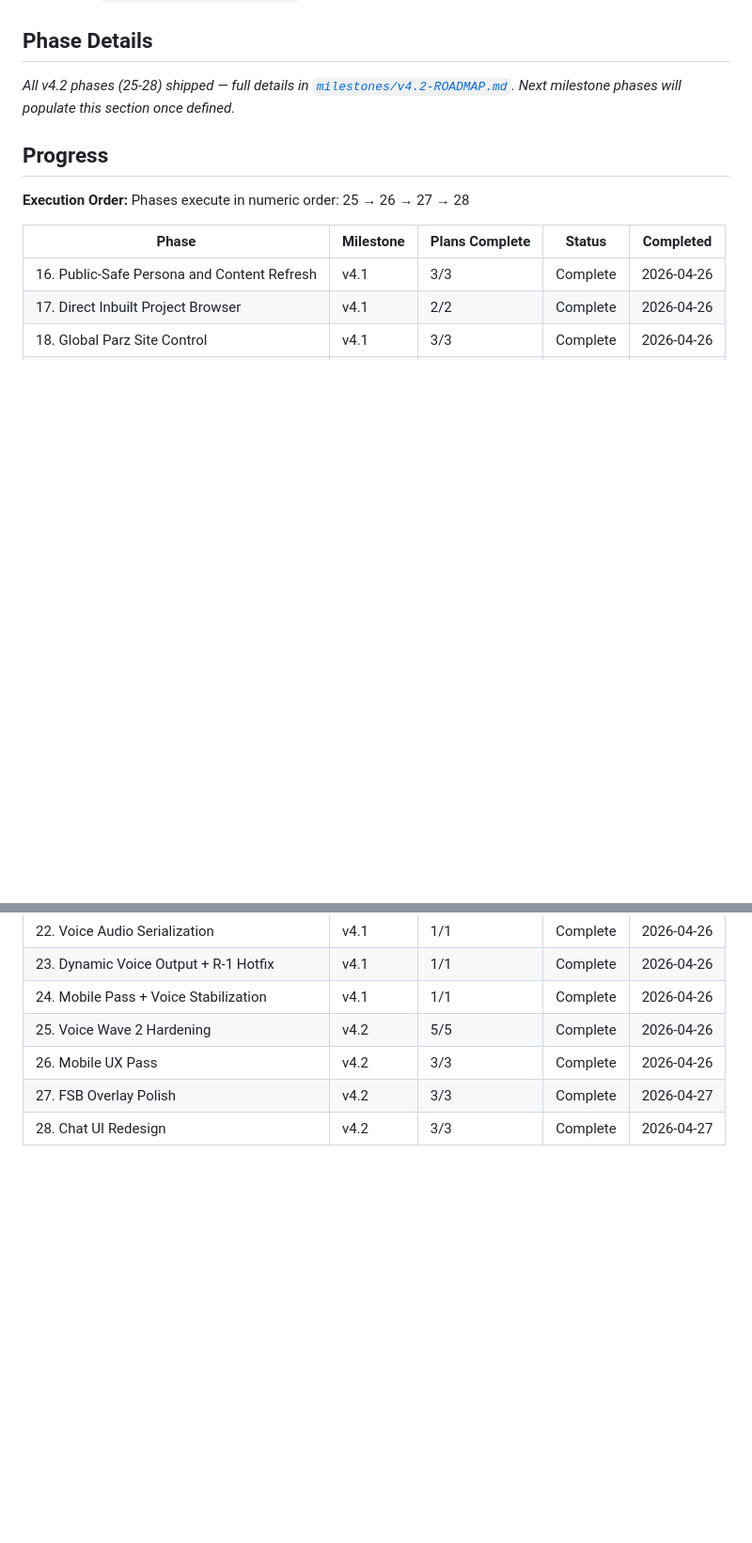
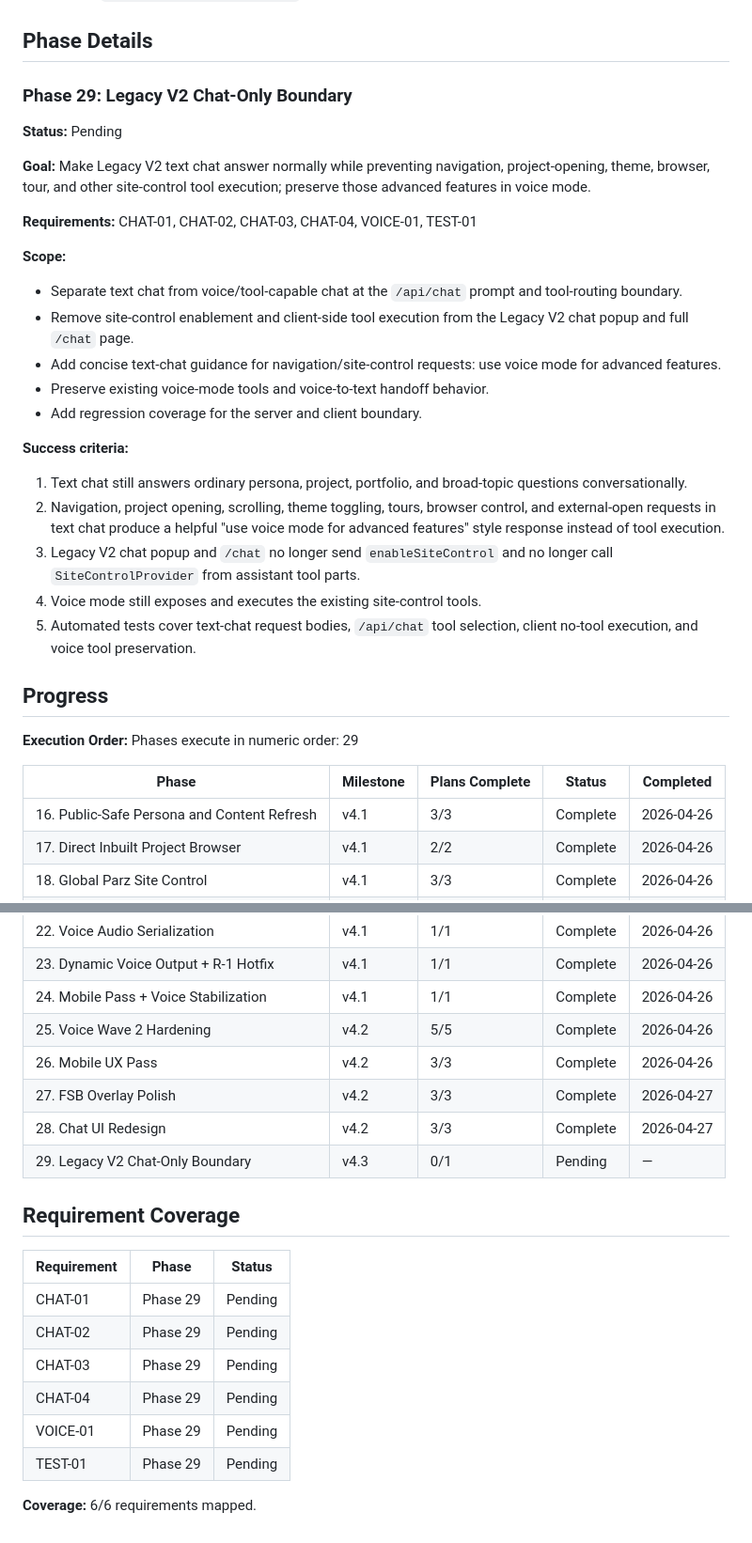
Before and after one commit to LakshmanTurlapati/Portfolio, a Markdown page: .planning/ROADMAP.md, 2 parts joined by grey strips. Shown at 94% size. Drawn GitHub-style; folded sections open; blank space fills up the shorter version.

Commit message:
docs: create milestone v4.3 roadmap (1 phase)

```diff
--- a/.planning/ROADMAP.md
+++ b/.planning/ROADMAP.md
@@ -62,12 +63,34 @@ Full archive: [`milestones/v4.2-ROADMAP.md`](milestones/v4.2-ROADMAP.md)
 
 ## Phase Details
 
-_All v4.2 phases (25-28) shipped — full details in [`milestones/v4.2-ROADMAP.md`](milestones/v4.2-ROADMAP.md). Next milestone phases will populate this section once defined._
+### Phase 29: Legacy V2 Chat-Only Boundary
+
+**Status:** Pending
+
+**Goal:** Make Legacy V2 text chat answer normally while preventing navigation, project-opening, theme, browser, tour, and other site-control tool execution; preserve those advanced features in voice mode.
+
+**Requirements:** CHAT-01, CHAT-02, CHAT-03, CHAT-04, VOICE-01, TEST-01
+
+**Scope:**
+
+- Separate text chat from voice/tool-capable chat at the `/api/chat` prompt and tool-routing boundary.
+- Remove site-control enablement and client-side tool execution from the Legacy V2 chat popup and full `/chat` page.
+- Add concise text-chat guidance for navigation/site-control requests: use voice mode for advanced features.
+- Preserve existing voice-mode tools and voice-to-text handoff behavior.
+- Add regression coverage for the server and client boundary.
+
+**Success criteria:**
+
+1. Text chat still answers ordinary persona, project, portfolio, and broad-topic questions conversationally.
+2. Navigation, project opening, scrolling, theme toggling, tours, browser control, and external-open requests in text chat produce a helpful "use voice mode for advanced features" style response instead of tool execution.
+3. Legacy V2 chat popup and `/chat` no longer send `enableSiteControl` and no longer call `SiteControlProvider` from assistant tool parts.
+4. Voice mode still exposes and executes the existing site-control tools.
+5. Automated tests cover text-chat request bodies, `/api/chat` tool selection, client no-tool execution, and voice tool preservation.
 
 ## Progress
 
 **Execution Order:**
-Phases execute in numeric order: 25 → 26 → 27 → 28
+Phases execute in numeric order: 29
 
 | Phase | Milestone | Plans Complete | Status      | Completed  |
 |-------|-----------|----------------|-------------|------------|
@@ -84,3 +107,17 @@ Phases execute in numeric order: 25 → 26 → 27 → 28
 | 26. Mobile UX Pass                          | v4.2 | 3/3 | Complete    | 2026-04-26 |
 | 27. FSB Overlay Polish                      | v4.2 | 3/3 | Complete    | 2026-04-27 |
 | 28. Chat UI Redesign                        | v4.2 | 3/3 | Complete    | 2026-04-27 |
+| 29. Legacy V2 Chat-Only Boundary            | v4.3 | 0/1 | Pending     | —          |
+
+## Requirement Coverage
+
+| Requirement | Phase | Status |
+|-------------|-------|--------|
+| CHAT-01 | Phase 29 | Pending |
+| CHAT-02 | Phase 29 | Pending |
+| CHAT-03 | Phase 29 | Pending |
+| CHAT-04 | Phase 29 | Pending |
+| VOICE-01 | Phase 29 | Pending |
+| TEST-01 | Phase 29 | Pending |
+
+**Coverage:** 6/6 requirements mapped.
```
Also changed, not shown: other parts of .planning/ROADMAP.md (+1 -0 lines), .planning/REQUIREMENTS.md (+9 -9 lines), .planning/STATE.md (+11 -11 lines).
